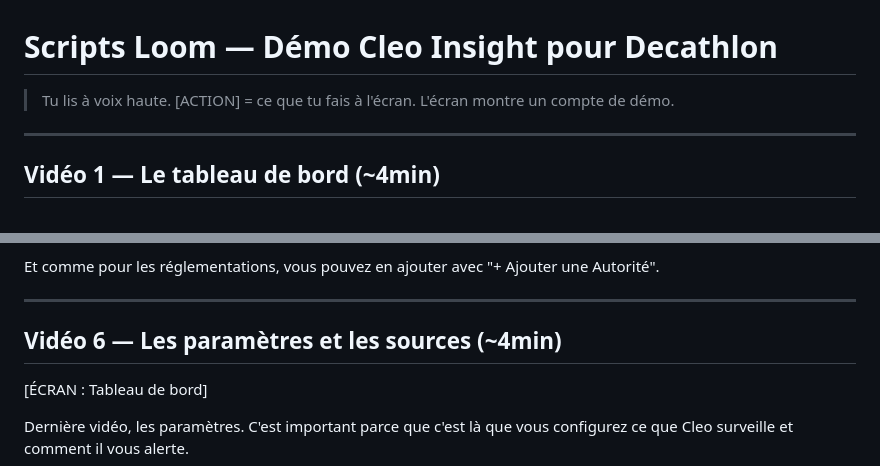
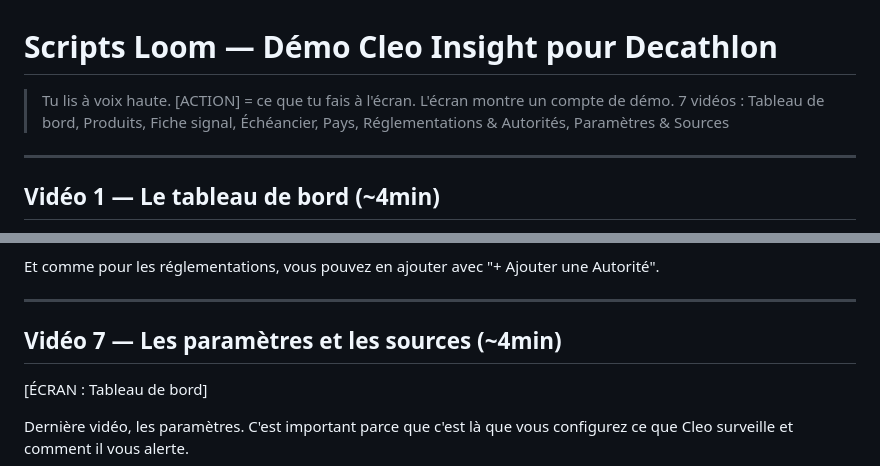
Before and after one commit to naomie-boop/cleo-onboarding-demo, a Markdown page: scripts-loom-prisma.md, 2 parts joined by grey strips. GitHub-like rendering.

```diff
--- a/scripts-loom-prisma.md
+++ b/scripts-loom-prisma.md
@@ -1,5 +1,6 @@
 # Scripts Loom — Démo Cleo Insight pour Decathlon
 > Tu lis à voix haute. [ACTION] = ce que tu fais à l'écran. L'écran montre un compte de démo.
+> 7 vidéos : Tableau de bord, Produits, Fiche signal, Échéancier, Pays, Réglementations & Autorités, Paramètres & Sources
 
 ---
 
@@ -257,7 +322,7 @@ Et comme pour les réglementations, vous pouvez en ajouter avec "+ Ajouter une A
 
 ---
 
-## Vidéo 6 — Les paramètres et les sources (~4min)
+## Vidéo 7 — Les paramètres et les sources (~4min)
 
 [ÉCRAN : Tableau de bord]
 
```
Also changed, not shown: other parts of scripts-loom-prisma.md (+69 -5 lines), scripts-loom-en.md (added, +379 -0 lines).
